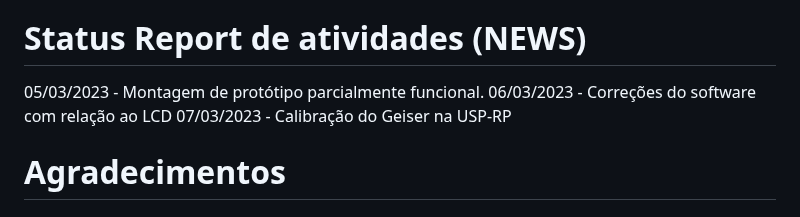
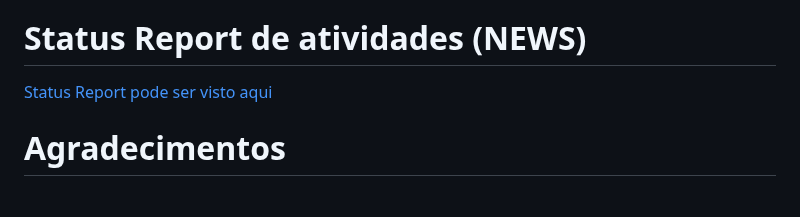
Before and after one commit to marcelomaurin/GIESER, a Markdown page: README.md, the part around the change. Rendered like a GitHub page.

```diff
--- a/README.md
+++ b/README.md
@@ -105,9 +105,7 @@ Conecta no software, permitindo ao Gestor o acompanhamento real dos níveis, bem
 <a href= "https://github.com/marcelomaurin/GIESER/wiki">https://github.com/marcelomaurin/GIESER/wiki</a>
 
 # Status Report de atividades (NEWS)
-05/03/2023 - Montagem de protótipo parcialmente funcional.
-06/03/2023 - Correções do software com relação ao LCD
-07/03/2023 - Calibração do Geiser na USP-RP
+<a href="https://github.com/marcelomaurin/GIESER/wiki/Status-Report">Status Report pode ser visto aqui</a>
 
 
 # Agradecimentos
```
